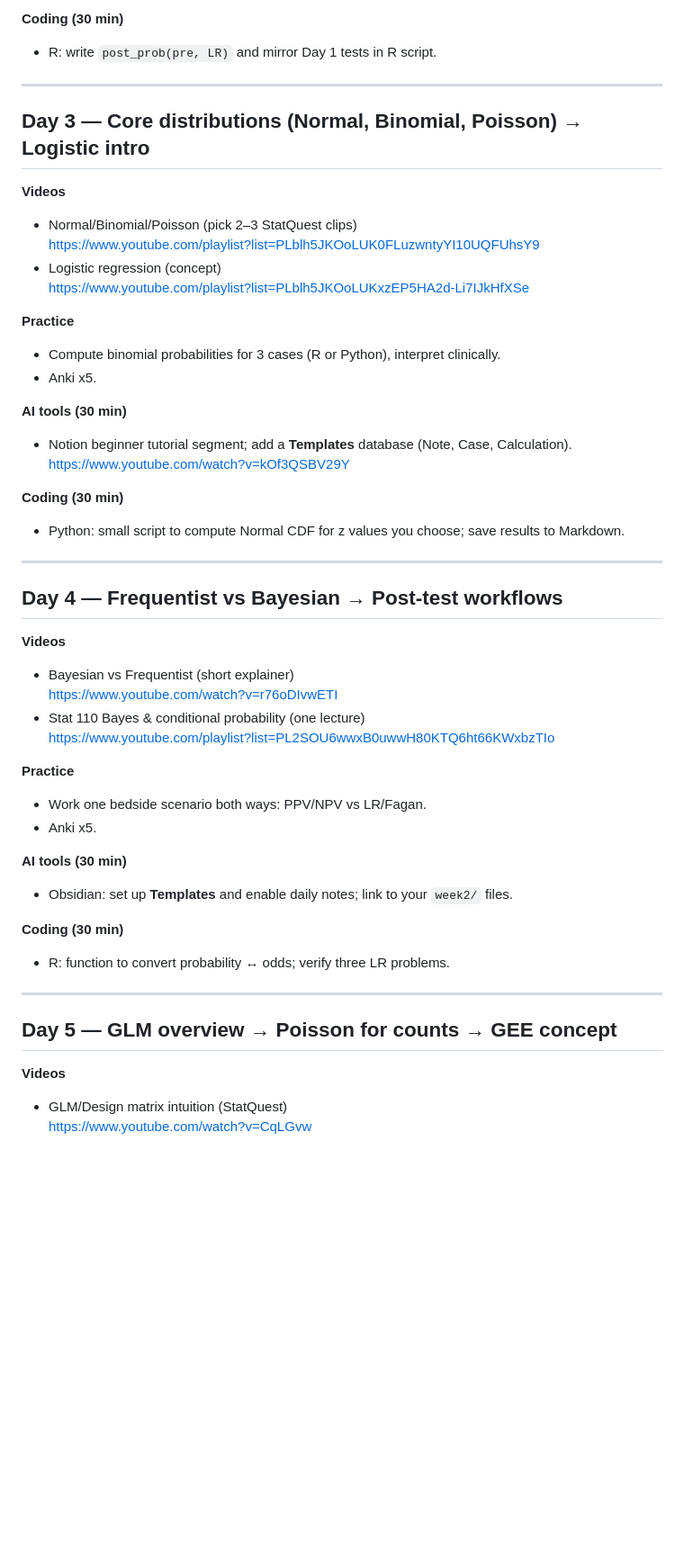
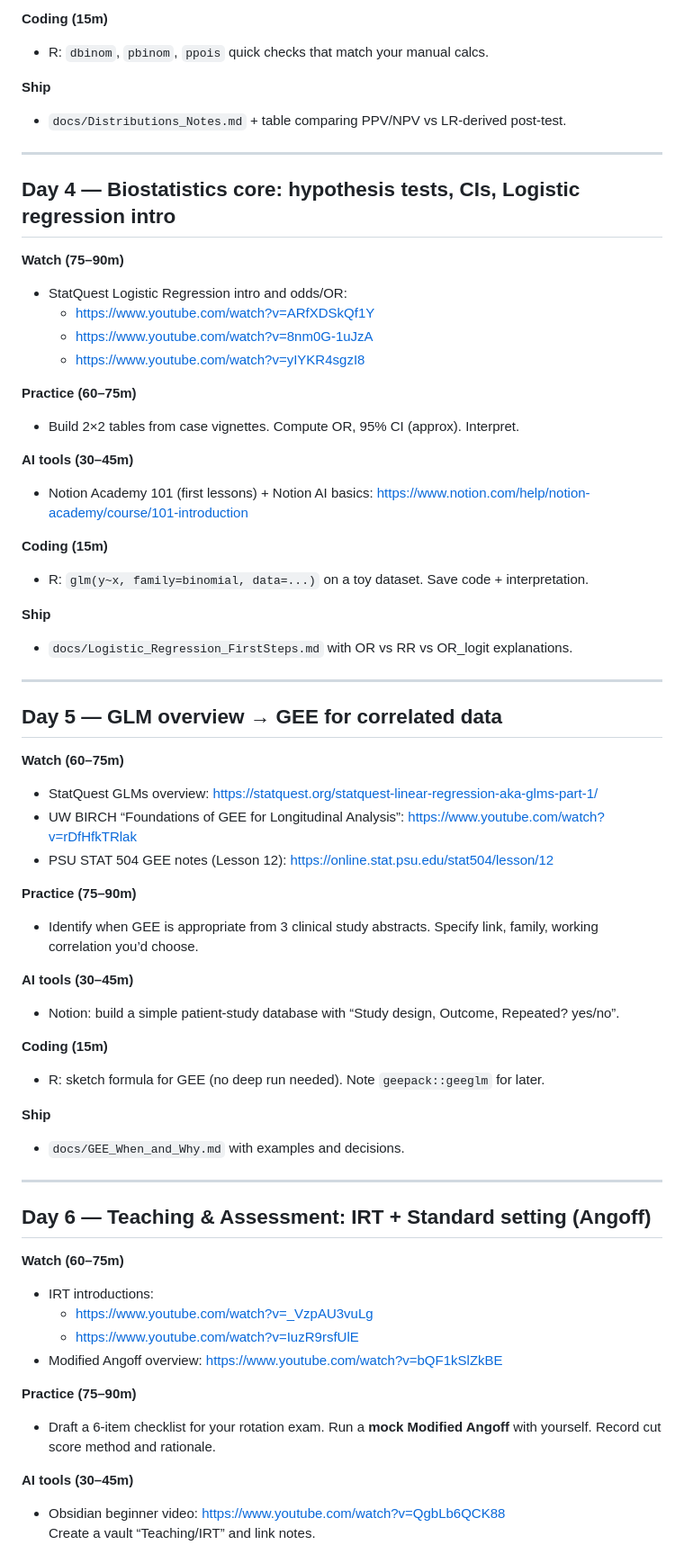
Before and after one commit to lucasmiachon-blip/week1-bayes-foundations, a Markdown page: README_Week.md, the part around the change printed below. Shown: that part at 90% size. Drawn GitHub-style; blank space fills up the shorter version.

```diff
--- a/README_Week.md
+++ b/README_Week.md
@@ -55,49 +66,64 @@
 
-**Coding (30 min)**
-- R: write `post_prob(pre, LR)` and mirror Day 1 tests in R script.
+**Coding (15m)**
+- R: `dbinom`, `pbinom`, `ppois` quick checks that match your manual calcs.
+
+**Ship**
+- `docs/Distributions_Notes.md` + table comparing PPV/NPV vs LR-derived post-test.
 
 ---
 
-## Day 3 — Core distributions (Normal, Binomial, Poisson) → Logistic intro
-**Videos**
-- Normal/Binomial/Poisson (pick 2–3 StatQuest clips)
-  https://www.youtube.com/playlist?list=PLblh5JKOoLUK0FLuzwntyYI10UQFUhsY9
-- Logistic regression (concept)
-  https://www.youtube.com/playlist?list=PLblh5JKOoLUKxzEP5HA2d-Li7IJkHfXSe
+## Day 4 — Biostatistics core: hypothesis tests, CIs, Logistic regression intro
+**Watch (75–90m)**
+- StatQuest Logistic Regression intro and odds/OR:
+  - https://www.youtube.com/watch?v=ARfXDSkQf1Y
+  - https://www.youtube.com/watch?v=8nm0G-1uJzA
+  - https://www.youtube.com/watch?v=yIYKR4sgzI8
 
-**Practice**
-- Compute binomial probabilities for 3 cases (R or Python), interpret clinically.
-- Anki x5.
+**Practice (60–75m)**
+- Build 2×2 tables from case vignettes. Compute OR, 95% CI (approx). Interpret.
 
-**AI tools (30 min)**
-- Notion beginner tutorial segment; add a **Templates** database (Note, Case, Calculation).
-  https://www.youtube.com/watch?v=kOf3QSBV29Y
+**AI tools (30–45m)**
+- Notion Academy 101 (first lessons) + Notion AI basics: https://www.notion.com/help/notion-academy/course/101-introduction
 
-**Coding (30 min)**
-- Python: small script to compute Normal CDF for z values you choose; save results to Markdown.
+**Coding (15m)**
+- R: `glm(y~x, family=binomial, data=...)` on a toy dataset. Save code + interpretation.
+
+**Ship**
+- `docs/Logistic_Regression_FirstSteps.md` with OR vs RR vs OR_logit explanations.
 
 ---
 
-## Day 4 — Frequentist vs Bayesian → Post-test workflows
-**Videos**
-- Bayesian vs Frequentist (short explainer)
-  https://www.youtube.com/watch?v=r76oDIvwETI
-- Stat 110 Bayes & conditional probability (one lecture)
-  https://www.youtube.com/playlist?list=PL2SOU6wwxB0uwwH80KTQ6ht66KWxbzTIo
+## Day 5 — GLM overview → GEE for correlated data
+**Watch (60–75m)**
+- StatQuest GLMs overview: https://statquest.org/statquest-linear-regression-aka-glms-part-1/
+- UW BIRCH “Foundations of GEE for Longitudinal Analysis”: https://www.youtube.com/watch?v=rDfHfkTRlak
+- PSU STAT 504 GEE notes (Lesson 12): https://online.stat.psu.edu/stat504/lesson/12
 
-**Practice**
-- Work one bedside scenario both ways: PPV/NPV vs LR/Fagan.
-- Anki x5.
+**Practice (75–90m)**
+- Identify when GEE is appropriate from 3 clinical study abstracts. Specify link, family, working correlation you’d choose.
 
-**AI tools (30 min)**
-- Obsidian: set up **Templates** and enable daily notes; link to your `week2/` files.
+**AI tools (30–45m)**
+- Notion: build a simple patient-study database with “Study design, Outcome, Repeated? yes/no”.
 
-**Coding (30 min)**
-- R: function to convert probability ↔ odds; verify three LR problems.
+**Coding (15m)**
+- R: sketch formula for GEE (no deep run needed). Note `geepack::geeglm` for later.
+
+**Ship**
+- `docs/GEE_When_and_Why.md` with examples and decisions.
 
 ---
 
-## Day 5 — GLM overview → Poisson for counts → GEE concept
-**Videos**
-- GLM/Design matrix intuition (StatQuest)
-  https://www.youtube.com/watch?v=CqLGvw
+## Day 6 — Teaching & Assessment: IRT + Standard setting (Angoff)
+**Watch (60–75m)**
+- IRT introductions:
+  - https://www.youtube.com/watch?v=_VzpAU3vuLg
+  - https://www.youtube.com/watch?v=IuzR9rsfUlE
+- Modified Angoff overview: https://www.youtube.com/watch?v=bQF1kSlZkBE
+
+**Practice (75–90m)**
+- Draft a 6-item checklist for your rotation exam. Run a **mock Modified Angoff** with yourself. Record cut score method and rationale.
+
+**AI tools (30–45m)**
+- Obsidian beginner video: https://www.youtube.com/watch?v=QgbLb6QCK88
+  Create a vault “Teaching/IRT” and link notes.
+
```
Also changed, not shown: other parts of README_Week.md (+100 -40 lines).
